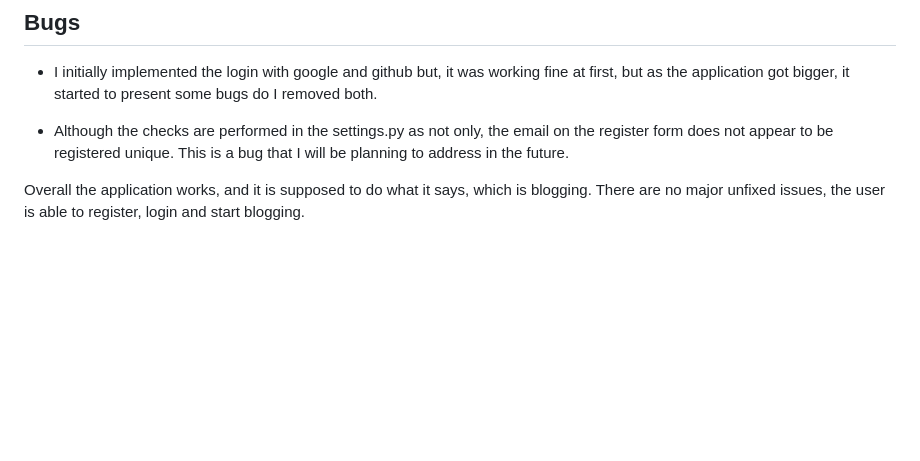
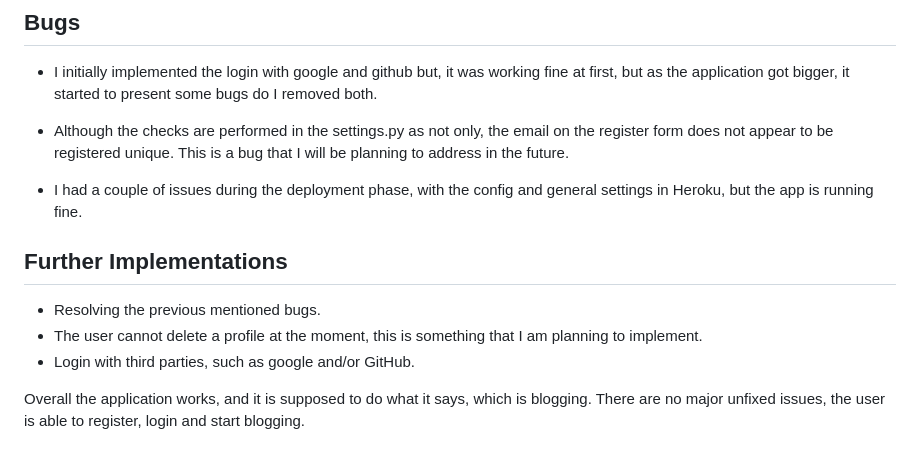
Before and after one commit to Code-Institute-Submissions/florys, a Markdown page: TESTING.md, the part around the change. Drawn GitHub-style; blank space fills up the shorter version.

Commit message:
Added improvements section for future project ideas

```diff
--- a/TESTING.md
+++ b/TESTING.md
@@ -130,6 +130,15 @@ it started to present some bugs do I removed both.
 - Although the checks are performed in the settings.py as not only, the email on the register form does not appear to be registered unique.
 This is a bug that I will be planning to address in the future.
 
+- I had a couple of issues during the deployment phase, with the config and general settings in Heroku, but the app is running fine.
+
+
+## Further Implementations
+
+- Resolving the previous mentioned bugs.
+- The user cannot delete a profile at the moment, this is something that I am planning to implement.
+- Login with third parties, such as google and/or GitHub.
+
 
 
 
```
